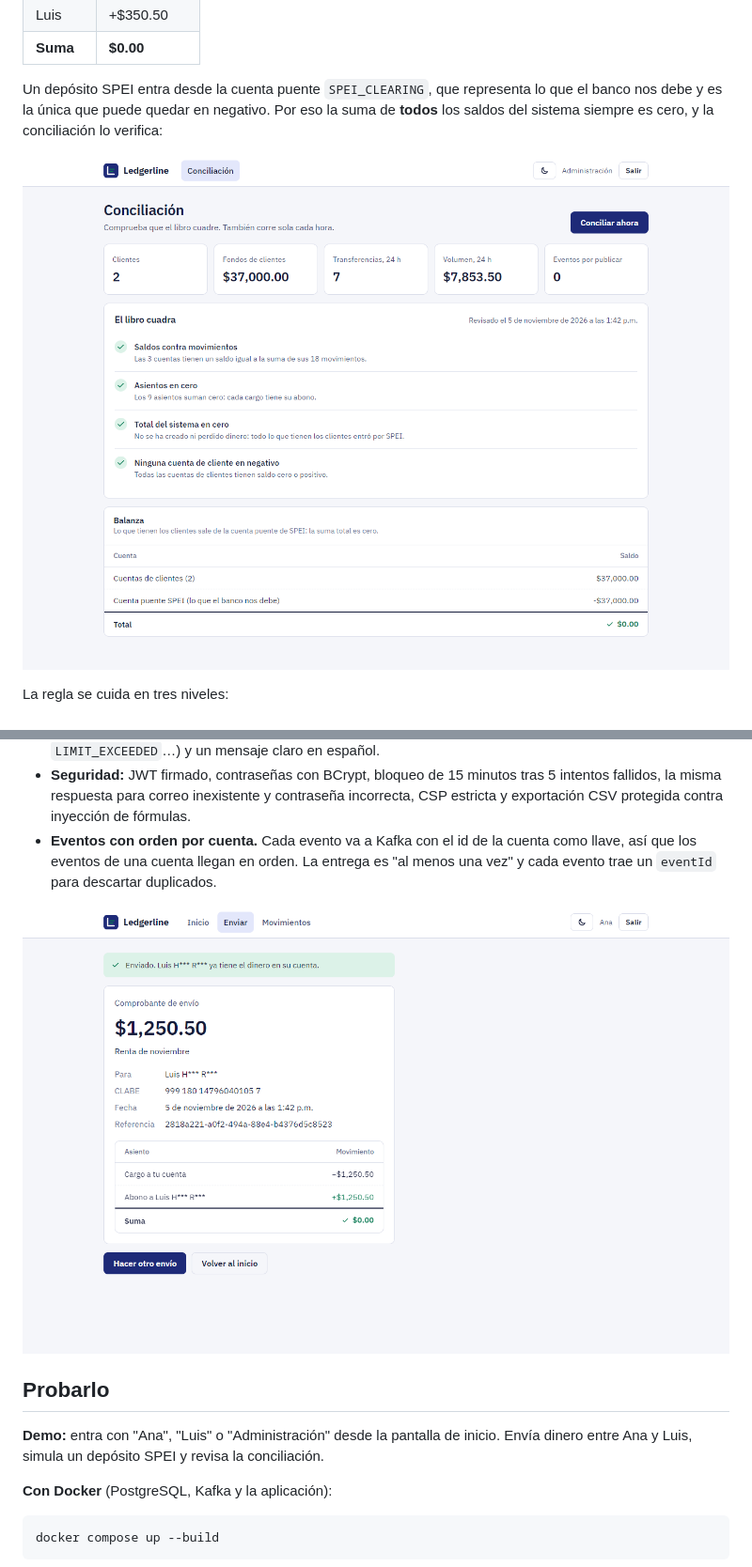
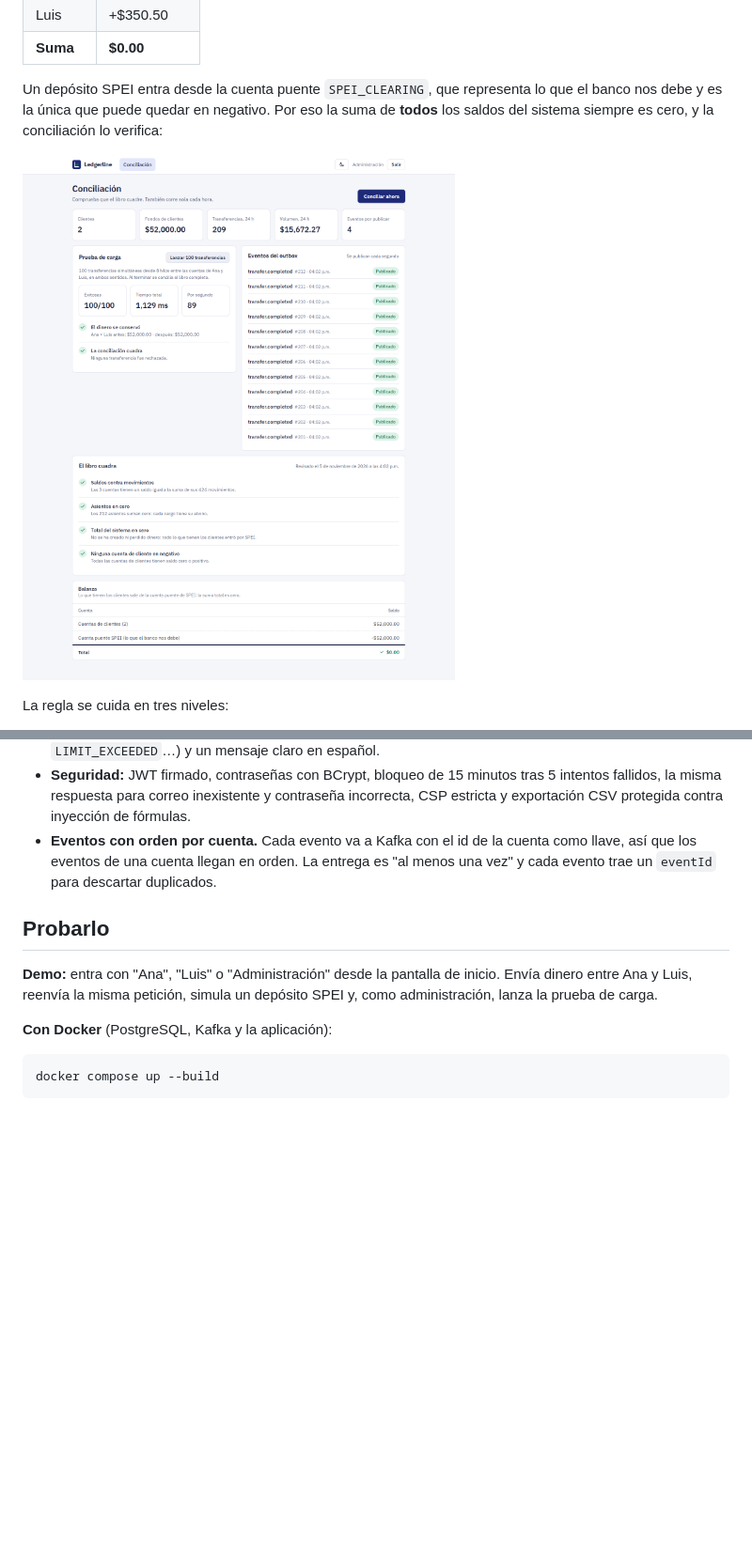
Before and after one commit to alexomay/ledgerline, a Markdown page: README.md, 2 parts joined by grey strips. Shown at 94% size. Rendered like a GitHub page; pictures changed too: docs/comprobante.png, docs/conciliacion.png; blank space fills up the shorter version.

```diff
--- a/README.md
+++ b/README.md
@@ -98,11 +107,9 @@ frontend/       # Angular 22 con componentes standalone y signals
 - **Seguridad:** JWT firmado, contraseñas con BCrypt, bloqueo de 15 minutos tras 5 intentos fallidos, la misma respuesta para correo inexistente y contraseña incorrecta, CSP estricta y exportación CSV protegida contra inyección de fórmulas.
 - **Eventos con orden por cuenta.** Cada evento va a Kafka con el id de la cuenta como llave, así que los eventos de una cuenta llegan en orden. La entrega es "al menos una vez" y cada evento trae un `eventId` para descartar duplicados.
 
-![Comprobante con el asiento](docs/comprobante.png)
-
 ## Probarlo
 
-**Demo:** entra con "Ana", "Luis" o "Administración" desde la pantalla de inicio. Envía dinero entre Ana y Luis, simula un depósito SPEI y revisa la conciliación.
+**Demo:** entra con "Ana", "Luis" o "Administración" desde la pantalla de inicio. Envía dinero entre Ana y Luis, reenvía la misma petición, simula un depósito SPEI y, como administración, lanza la prueba de carga.
 
 **Con Docker** (PostgreSQL, Kafka y la aplicación):
 
```
Also changed, not shown: other parts of README.md (+11 -0 lines), docs/inicio.png, 12 other files.
